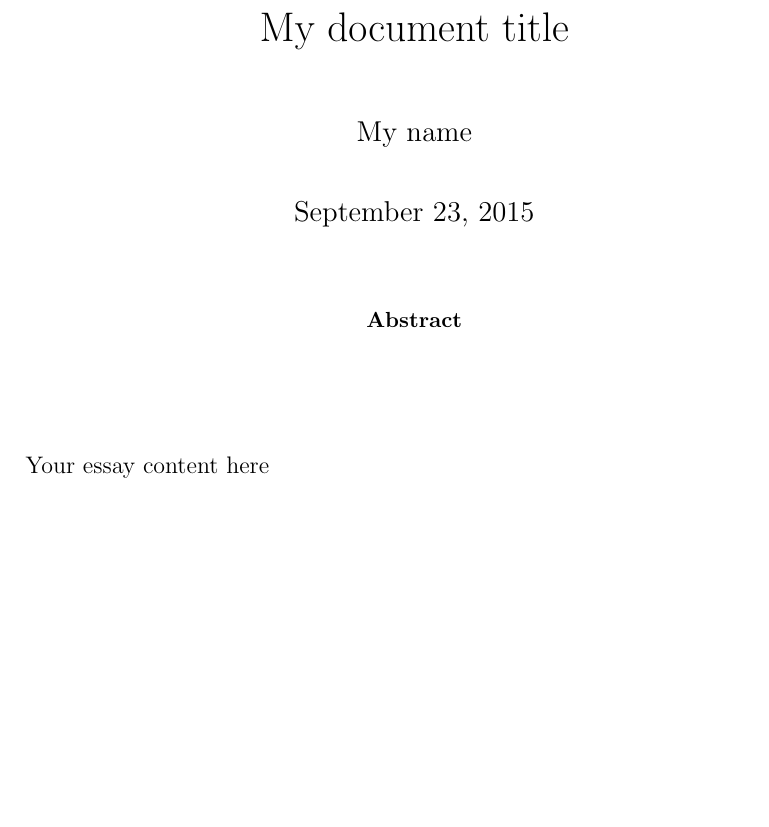
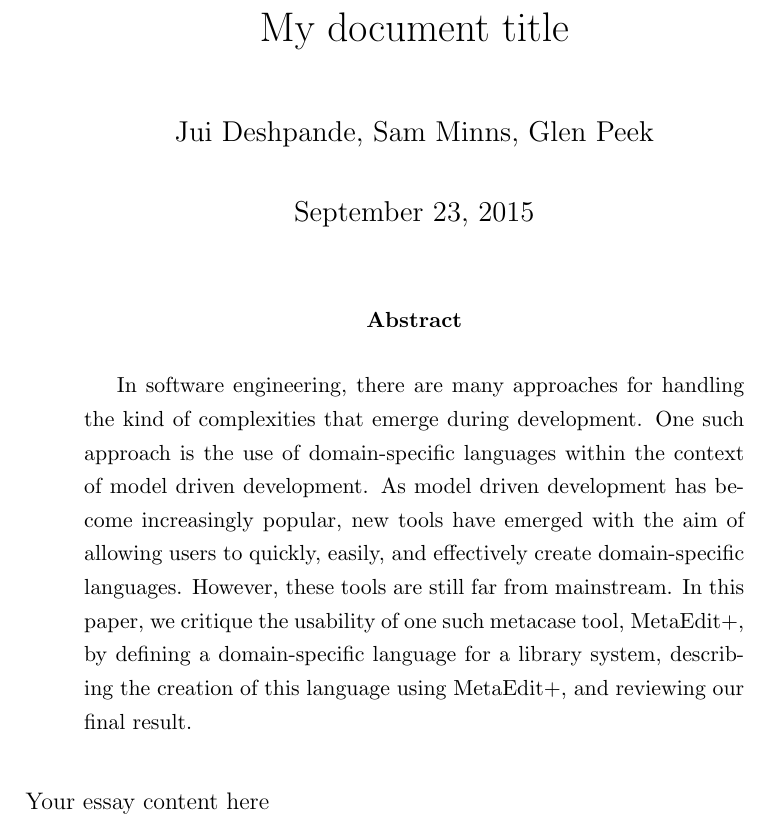
Before and after one commit to PsukheDelos/library, a LaTeX paper (latex/424_report.tex): part of the page, cut so that both start at the same text, the shorter picture padded with empty space. Compiled offline with pdfLaTeX.

Commit message:
adding in abstract and authors

```diff
--- a/latex/424_report.tex
+++ b/latex/424_report.tex
@@ -5,12 +5,13 @@
 \parskip=2ex
 \parindent=2em
 \title{My document title}
-\author{My name}
+\author{Jui Deshpande, Sam Minns, Glen Peek}
 \date{\today}
 \begin{document}
 \maketitle
 %Optional abstract
 \begin{abstract}
+In software engineering, there are many approaches for handling the kind of complexities that emerge during development.  One such approach is the use of domain-specific languages within the context of model driven development.  As model driven development has become increasingly popular, new tools have emerged with the aim of allowing users to quickly, easily, and effectively create domain-specific languages.  However, these tools are still far from mainstream.  In this paper, we critique the usability of one such metacase tool, MetaEdit+, by defining a domain-specific language for a library system, describing the creation of this language using MetaEdit+, and reviewing our final result.
 \end{abstract}
 Your essay content here
 \bibliographystyle{acm}
```
Also changed, not shown: latex/424_report.pdf, 2 other files.
